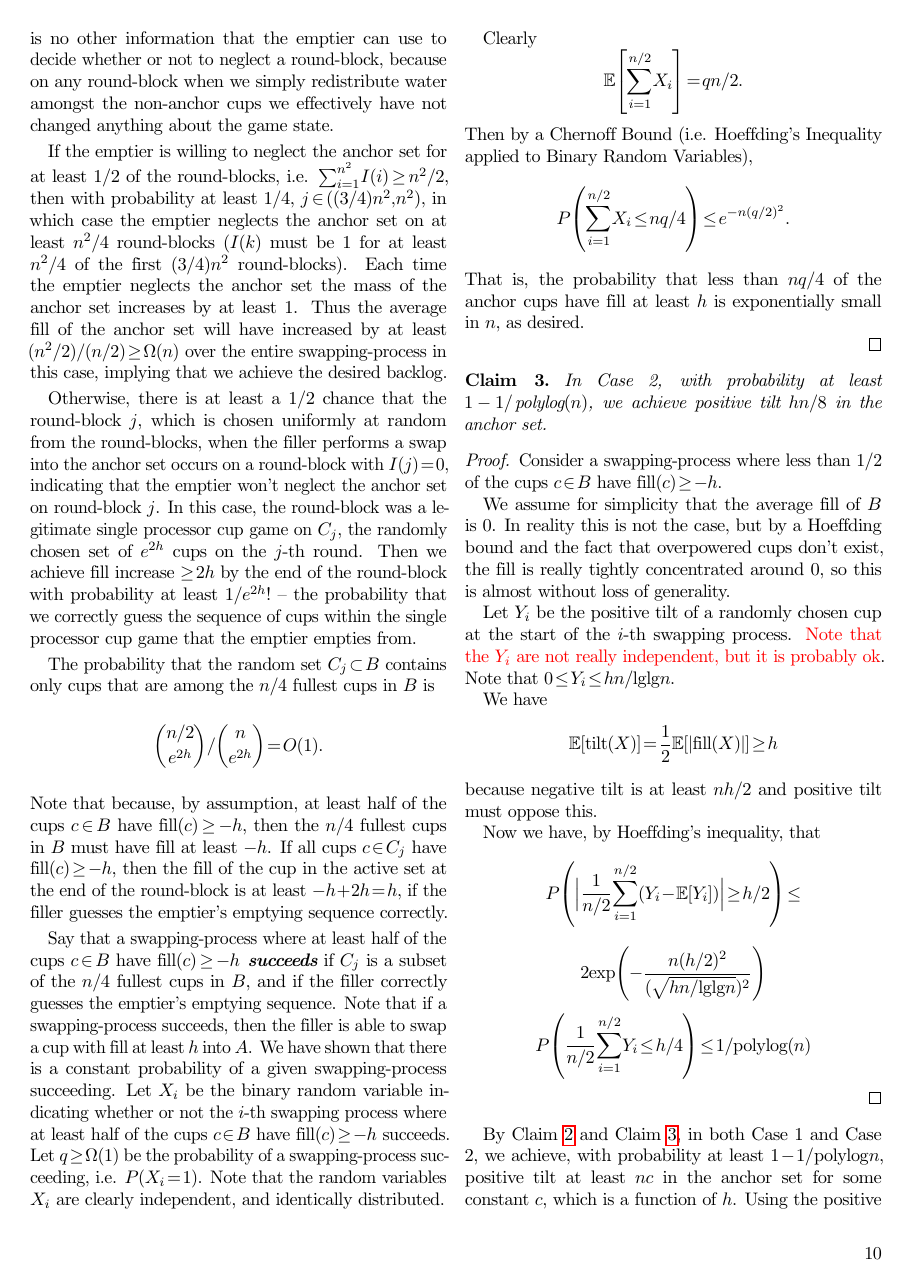
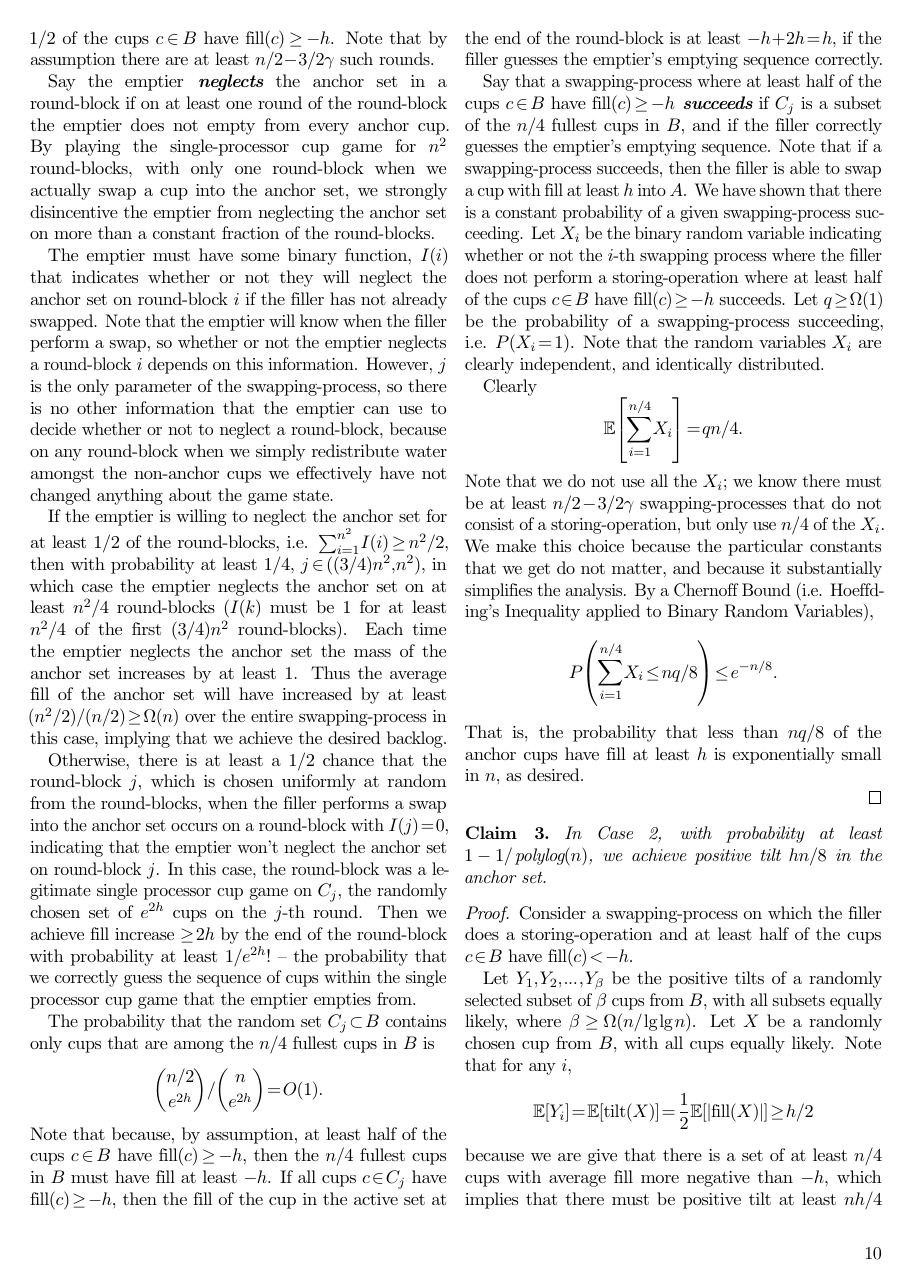
Before and after one commit to awestover/cupgame, a LaTeX document (results/variableProcessor/variableProcessor.tex): page 10 of 12. The pictures show the PDF file results/variableProcessor/variableProcessor.pdf that the author committed with the source.

Commit message:
changed to only doing lglg n of the instant kill storing operations things

```diff
--- a/results/variableProcessor/variableProcessor.tex
+++ b/results/variableProcessor/variableProcessor.tex
@@ -909,2 +909,3 @@ the smoothed greedy emptier, which is $(1, 0)$-greedy-like.
   \begin{itemize}
     \item \textbf{Step 1:}
+      Obtain large positive tilt in $A$. If at least half of the cups $c\in B$
@@ -928,4 +926,3 @@ the smoothed greedy emptier, which is $(1, 0)$-greedy-like.
     at least $h'$.
 \end{itemize}
 We can perform $\Omega(\log n)$ levels of recursion, achieving constant backlog
-at each step (relative to the average fills); doing so yields backlog
@@ -941,9 +939,3 @@ $\Omega(\poly(n))$ rounds for the emptier to reduce the fill below $\poly(n)$.
 Hence, we can assume without loss of generality that no cup is ever
 overpowered.
 
-Now we detail how to achieve Step 1. For each anchor cup $c$ we will perform a
-procedure called a \defn{swapping-process}. A swapping-process is composed of
-the substructure of a \defn{round-block}, which is a set of rounds.
-At the beginning of a swapping-process we choose an index $j \in [n^2]$. The
-swapping-process proceeds for $n^2$ round-blocks; on the $j$-th round-block we
-swap a cup into the anchor set.
@@ -968,3 +979,6 @@ probability the filler swaps a random cup from $B$ into the anchor set.
+cup that it achieves in the active set at the end of the single processor cup
+game. However, on the $j$-th round-block the filler swaps the winner of the
+single processor cup game into the anchor set.
 
 We consider two cases:
 \begin{itemize}
@@ -978,6 +992,3 @@ good probability.
 
 \begin{clm} \label{clm:reg}
   Let $q\ge \Omega(1)$ be an appropriately small constant ($q$ is a function of
-  $h\le O(1)$). In Case 1, with probability at least $1-e^{-n(q/2)^2}$, we
-  achieve fill at least $h$ in at least $qn/4$ of the cups in $A$ -- i.e. a
-  constant fraction of the cups in $A$. In particular, this implies that we
@@ -985,7 +999,8 @@ good probability.
 \end{clm}
 \begin{proof}
-  Consider a swapping-process where at least $1/2$ of the cups $c \in B$
-  have $\fil(c) \ge -h$.
+  Consider a swapping-process where the filler does not perform a
+  storing-operation where at least $1/2$ of the cups $c \in B$ have $\fil(c)
+  \ge -h$. Note that by assumption there are at least $n/2 - 3/2 \gamma$ such rounds.
 
   Say the emptier \defn{neglects} the anchor set in a round-block if on at
   least one round of the round-block the emptier does not empty from every
@@ -1034,13 +1049,3 @@ good probability.
   correctly.
 
   Say that a swapping-process where at least half of the cups $c\in B$ have
-  $\fil(c) \ge -h$ \defn{succeeds} if $C_j$ is a subset of the $n/4$ fullest cups
-  in $B$, and if the filler correctly guesses the emptier's emptying sequence.
-  Note that if a swapping-process succeeds, then the filler is able to swap a cup
-  with fill at least $h$ into $A$. We have shown that there is a constant
-  probability of a given swapping-process succeeding. Let $X_i$ be the binary
-  random variable indicating whether or not the $i$-th swapping process where at
-  least half of the cups $c\in B$ have $\fil(c) \ge -h$ succeeds. Let $q \ge
-  \Omega(1)$ be the probability of a swapping-process succeeding, i.e.
-  $P(X_i=1)$. Note that the random variables $X_i$ are clearly independent, and
-  identically distributed.
@@ -1047,8 +1058,17 @@ good probability.
+  where the filler does not perform a storing-operation where at least half of
+  the cups $c\in B$ have $\fil(c) \ge -h$ succeeds. Let $q \ge \Omega(1)$ be
+  the probability of a swapping-process succeeding, i.e. $P(X_i=1)$. Note that
+  the random variables $X_i$ are clearly independent, and identically
+  distributed.
 
-  Clearly $$\E\left[\sum_{i=1}^{n/2} X_i\right] = qn/2.$$ Then by a Chernoff
-  Bound (i.e. Hoeffding's Inequality applied to Binary Random Variables),
-  $$P\left(\sum_{i=1}^{n/2} X_i\le nq/4\right) \le e^{-n(q/2)^2}.$$ That is, the
-  probability that less than $nq/4$ of the anchor cups have fill at least $h$ is
+  Clearly $$\E\left[\sum_{i=1}^{n/4} X_i\right] = qn/4.$$ Note that we do not
+  use all the $X_i$; we know there must be at least $n/2 - 3/2 \gamma$
+  swapping-processes that do not consist of a storing-operation, but only use
+  $n/4$ of the $X_i$. We make this choice because the particular constants that
+  we get do not matter, and because it substantially simplifies the analysis.
+  By a Chernoff Bound (i.e. Hoeffding's Inequality applied to Binary Random Variables),
+  $$P\left(\sum_{i=1}^{n/4} X_i\le nq/8\right) \le e^{-n/8}.$$ That is, the
+  probability that less than $nq/8$ of the anchor cups have fill at least $h$ is
   exponentially small in $n$, as desired.
 
 \end{proof}
@@ -1060,7 +1081,12 @@ good probability.
 \end{clm}
 
 \begin{proof}
-  Consider a swapping-process where less than $1/2$ of the cups $c\in B$
-  have $\fil(c) \ge -h$.
+  Consider a swapping-process on which the filler does a storing-operation and
+  at least half of the cups $c \in B$ have $\fil(c) < -h$.
 
-  % RIP this totally doesn't take into account that B might start with neg fill.
+  Let $Y_1,Y_2,\ldots, Y_\beta$ be the positive tilts of a randomly selected subset of $\beta$
+  cups from $B$, with all subsets equally likely, where $\beta \ge \Omega(n/\lg\lg n)$.
+  Let $X$ be a randomly chosen cup from $B$, with all cups equally likely.
+  Note that for any $i$, $$\E[Y_i] = \E[\tilt(X)] = \frac{1}{2}\E[|\fil(X)|] \ge h/2$$
+  because we are give that there is a set of at least $n/4$ cups with average
+  fill more negative than $-h$, which implies that there must be positive tilt
@@ -1067,6 +1096,2 @@ good probability.
+  $A\cup B$}
 
-  %! oh crap and fill is sinking! make sure it doesn't sink too much!!!
-  We assume for simplicity that the average fill of $B$ is $0$. In reality this
-  is not the case, but by a Hoeffding bound and the fact that overpowered cups
-  don't exist, the fill is really tightly concentrated around $0$, so this is
-  almost without loss of generality.
@@ -1073,15 +1102,2 @@ good probability.
+  generality).
 
-  Let $Y_i$ be the positive tilt of a randomly chosen cup at the start of the
-  $i$-th swapping process. {\color{red}Note that the $Y_i$ are not
-  really independent, but it is probably ok}. Note that $0\le Y_i \le hn/\lg\lg
-  n$.
-
-  We have
-  $$\E[\tilt(X)] = \frac{1}{2}\E[|\fil(X)|] \ge h$$
-  because negative tilt is at least $nh/2$ and positive tilt must oppose this.
-
-  Now we have, by Hoeffding's inequality, that
-  $$P\left(\Big|\frac{1}{n/2} \sum_{i=1}^{n/2} (Y_i - \E[Y_i])\Big|\ge h/2
-  \right) \le$$
-  $$2\exp\left(-\frac{n(h/2)^2}{(\sqrt{hn/\lg\lg n})^2}\right) $$
-  $$P\left(\frac{1}{n/2}\sum_{i=1}^{n/2} Y_i \le h/4\right) \le 1/\polylog(n) $$
@@ -1090,2 +1114 @@ good probability.
   By Claim \ref{clm:reg} and Claim \ref{clm:xtreme}, in both Case 1 and Case 2,
-  we achieve, with probability at least $1-1/\polylog n$,
@@ -1094,3 +1117,6 @@ good probability.
+  a function of $h$).
+
+  Using the positive tilt, setting the number of processors
   to $1$, the filler can obtain high fill in a set of $nc$ \emph{known} cups.
   In particular, the filler chooses a set of $nc$ cups randomly, which by
   Hoeffding's Inequality will have average fill close to $0$, and then the
```
Also changed, not shown: results/variableProcessor/variableProcessor.pdf, results/variableProcessor/variableProcessor.tex (102 more changed lines).
